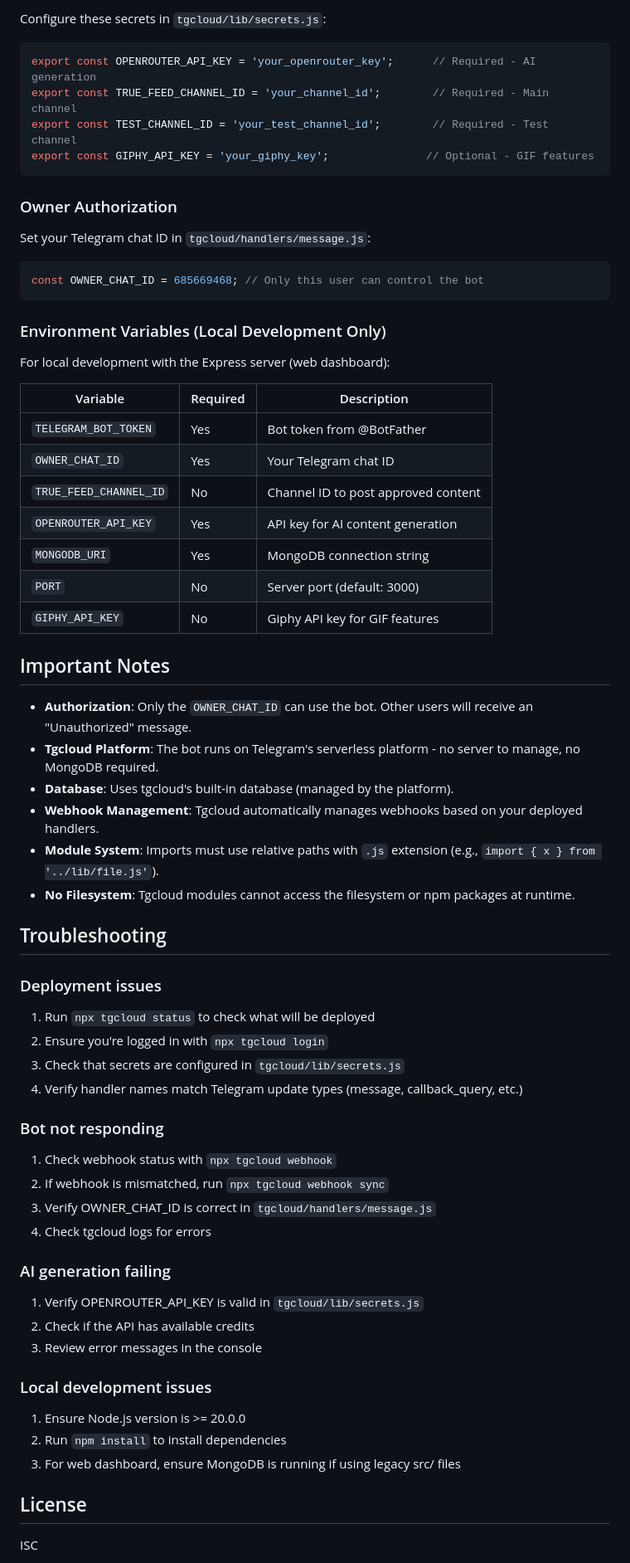
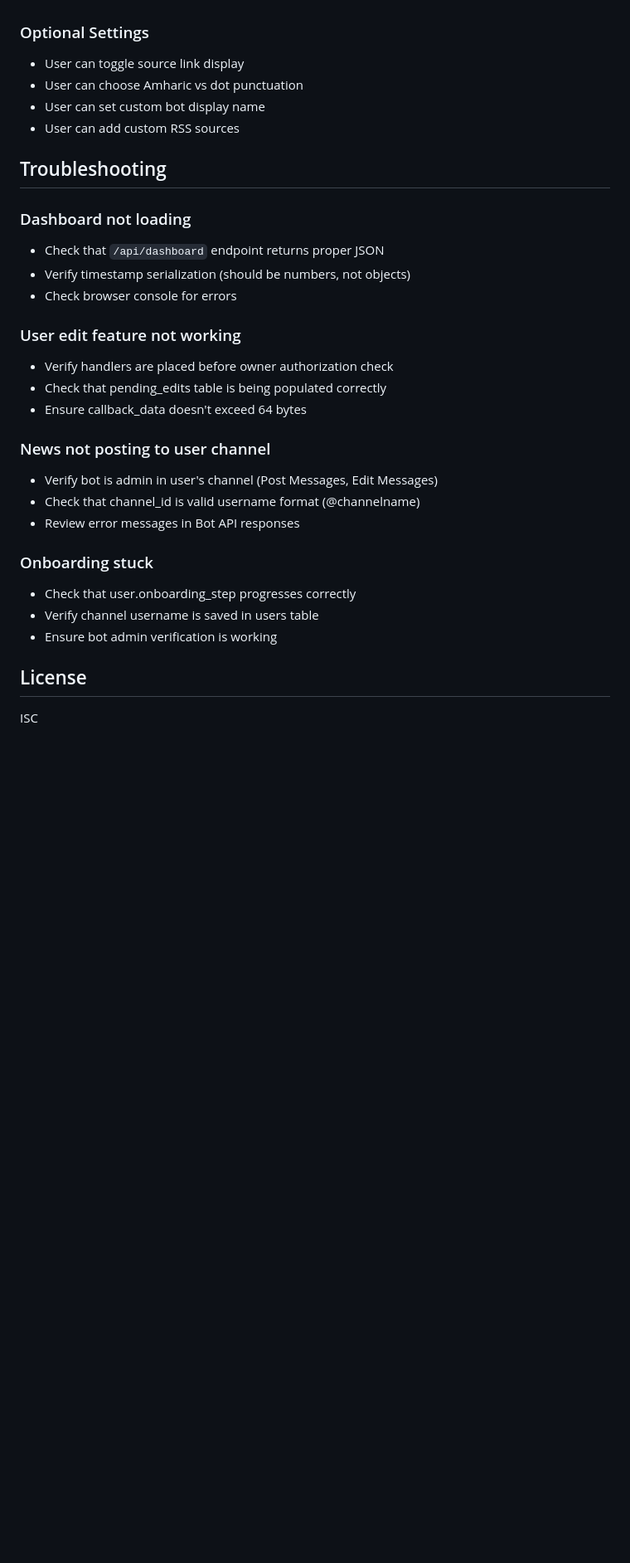
Before and after one commit to Ashed2127/TF-Agent, a Markdown page: README.md, the part around one of its changes. Shown at 83% size. Drawn GitHub-style; blank space fills up the shorter version.

````diff
--- a/README.md
+++ b/README.md
@@ -170,67 +192,31 @@ TF-Agent/
 
-Configure these secrets in `tgcloud/lib/secrets.js`:
-
-```javascript
-export const OPENROUTER_API_KEY = 'your_openrouter_key';      // Required - AI generation
-export const TRUE_FEED_CHANNEL_ID = 'your_channel_id';        // Required - Main channel
-export const TEST_CHANNEL_ID = 'your_test_channel_id';        // Required - Test channel
-export const GIPHY_API_KEY = 'your_giphy_key';               // Optional - GIF features
-```
-
-### Owner Authorization
-
-Set your Telegram chat ID in `tgcloud/handlers/message.js`:
-
-```javascript
-const OWNER_CHAT_ID = 685669468; // Only this user can control the bot
-```
-
-### Environment Variables (Local Development Only)
-
-For local development with the Express server (web dashboard):
-
-| Variable | Required | Description |
-|----------|----------|-------------|
-| `TELEGRAM_BOT_TOKEN` | Yes | Bot token from @BotFather |
-| `OWNER_CHAT_ID` | Yes | Your Telegram chat ID |
-| `TRUE_FEED_CHANNEL_ID` | No | Channel ID to post approved content |
-| `OPENROUTER_API_KEY` | Yes | API key for AI content generation |
-| `MONGODB_URI` | Yes | MongoDB connection string |
-| `PORT` | No | Server port (default: 3000) |
-| `GIPHY_API_KEY` | No | Giphy API key for GIF features |
-
-## Important Notes
-
-- **Authorization**: Only the `OWNER_CHAT_ID` can use the bot. Other users will receive an "Unauthorized" message.
-- **Tgcloud Platform**: The bot runs on Telegram's serverless platform - no server to manage, no MongoDB required.
-- **Database**: Uses tgcloud's built-in database (managed by the platform).
-- **Webhook Management**: Tgcloud automatically manages webhooks based on your deployed handlers.
-- **Module System**: Imports must use relative paths with `.js` extension (e.g., `import { x } from '../lib/file.js'`).
-- **No Filesystem**: Tgcloud modules cannot access the filesystem or npm packages at runtime.
+### Optional Settings
+- User can toggle source link display
+- User can choose Amharic vs dot punctuation
+- User can set custom bot display name
+- User can add custom RSS sources
 
 ## Troubleshooting
 
-### Deployment issues
-1. Run `npx tgcloud status` to check what will be deployed
-2. Ensure you're logged in with `npx tgcloud login`
-3. Check that secrets are configured in `tgcloud/lib/secrets.js`
-4. Verify handler names match Telegram update types (message, callback_query, etc.)
+### Dashboard not loading
+- Check that `/api/dashboard` endpoint returns proper JSON
+- Verify timestamp serialization (should be numbers, not objects)
+- Check browser console for errors
 
-### Bot not responding
-1. Check webhook status with `npx tgcloud webhook`
-2. If webhook is mismatched, run `npx tgcloud webhook sync`
-3. Verify OWNER_CHAT_ID is correct in `tgcloud/handlers/message.js`
-4. Check tgcloud logs for errors
+### User edit feature not working
+- Verify handlers are placed before owner authorization check
+- Check that pending_edits table is being populated correctly
+- Ensure callback_data doesn't exceed 64 bytes
 
-### AI generation failing
-1. Verify OPENROUTER_API_KEY is valid in `tgcloud/lib/secrets.js`
-2. Check if the API has available credits
-3. Review error messages in the console
+### News not posting to user channel
+- Verify bot is admin in user's channel (Post Messages, Edit Messages)
+- Check that channel_id is valid username format (@channelname)
+- Review error messages in Bot API responses
 
-### Local development issues
-1. Ensure Node.js version is >= 20.0.0
-2. Run `npm install` to install dependencies
-3. For web dashboard, ensure MongoDB is running if using legacy src/ files
+### Onboarding stuck
+- Check that user.onboarding_step progresses correctly
+- Verify channel username is saved in users table
+- Ensure bot admin verification is working
 
 ## License
 
````
Also changed, not shown: other parts of README.md (+117 -99 lines).
